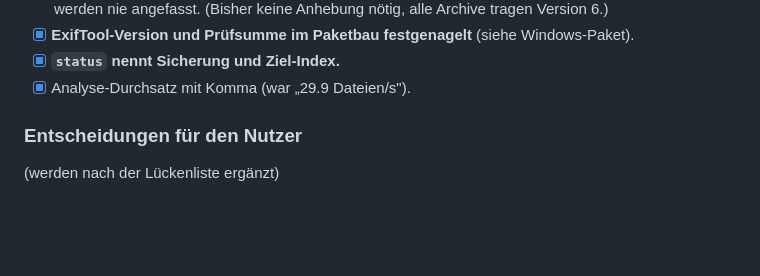
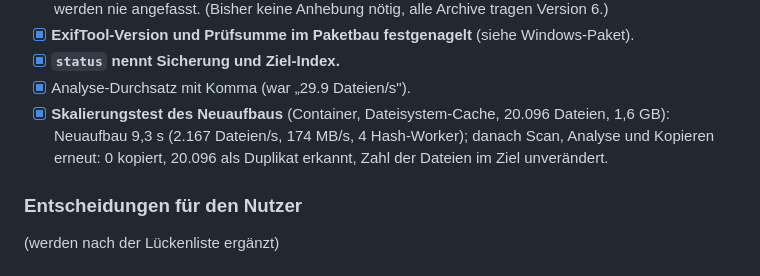
Before and after one commit to ludwigpaerschbrandenburg-png/Culling, a Markdown page: docs/todo.md, the part around the change. Drawn GitHub-style; blank space fills up the shorter version.

Commit message:
Aufgabenliste: Skalierungstest des Neuaufbaus
Co-Authored-By: Claude Fable 5.1 <noreply@anthropic.com>
Claude-Session: https://claude.ai/code/session_01SYJYoMXuRtdKeJRGUwXWqL

```diff
--- a/docs/todo.md
+++ b/docs/todo.md
@@ -599,6 +599,9 @@ Lückenliste (weil aus der SPEC unmittelbar fällig):
 - [x] **ExifTool-Version und Prüfsumme im Paketbau festgenagelt** (siehe Windows-Paket).
 - [x] **`status` nennt Sicherung und Ziel-Index.**
 - [x] Analyse-Durchsatz mit Komma (war „29.9 Dateien/s").
+- [x] **Skalierungstest des Neuaufbaus** (Container, Dateisystem-Cache, 20.096 Dateien, 1,6 GB):
+      Neuaufbau 9,3 s (2.167 Dateien/s, 174 MB/s, 4 Hash-Worker); danach Scan, Analyse und
+      Kopieren erneut: 0 kopiert, 20.096 als Duplikat erkannt, Zahl der Dateien im Ziel unverändert.
 
 ### Entscheidungen für den Nutzer
 
```
